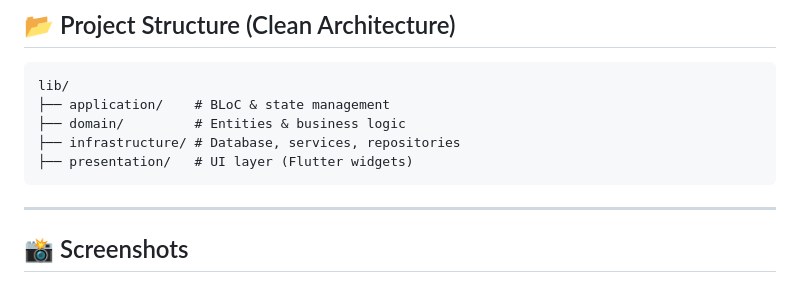
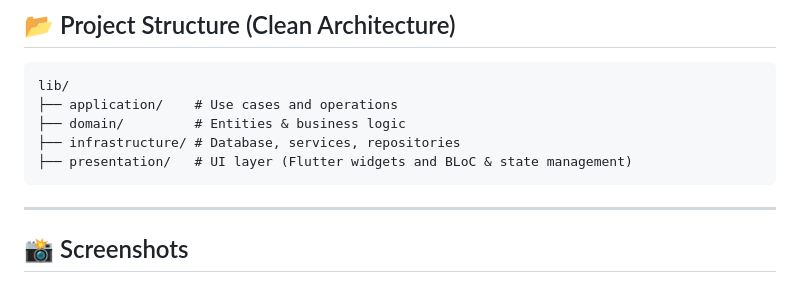
Before and after one commit to AngeloAG/Quoting, a Markdown page: README.md, the part around the change. Rendered like a GitHub page.

Commit message:
Update project structure description in README

````diff
--- a/README.md
+++ b/README.md
@@ -68,10 +68,10 @@ flutter run
 
 ```
 lib/
-├── application/    # BLoC & state management
+├── application/    # Use cases and operations
 ├── domain/         # Entities & business logic
 ├── infrastructure/ # Database, services, repositories
-├── presentation/   # UI layer (Flutter widgets)
+├── presentation/   # UI layer (Flutter widgets and BLoC & state management)
 ```
 
 ---
````
